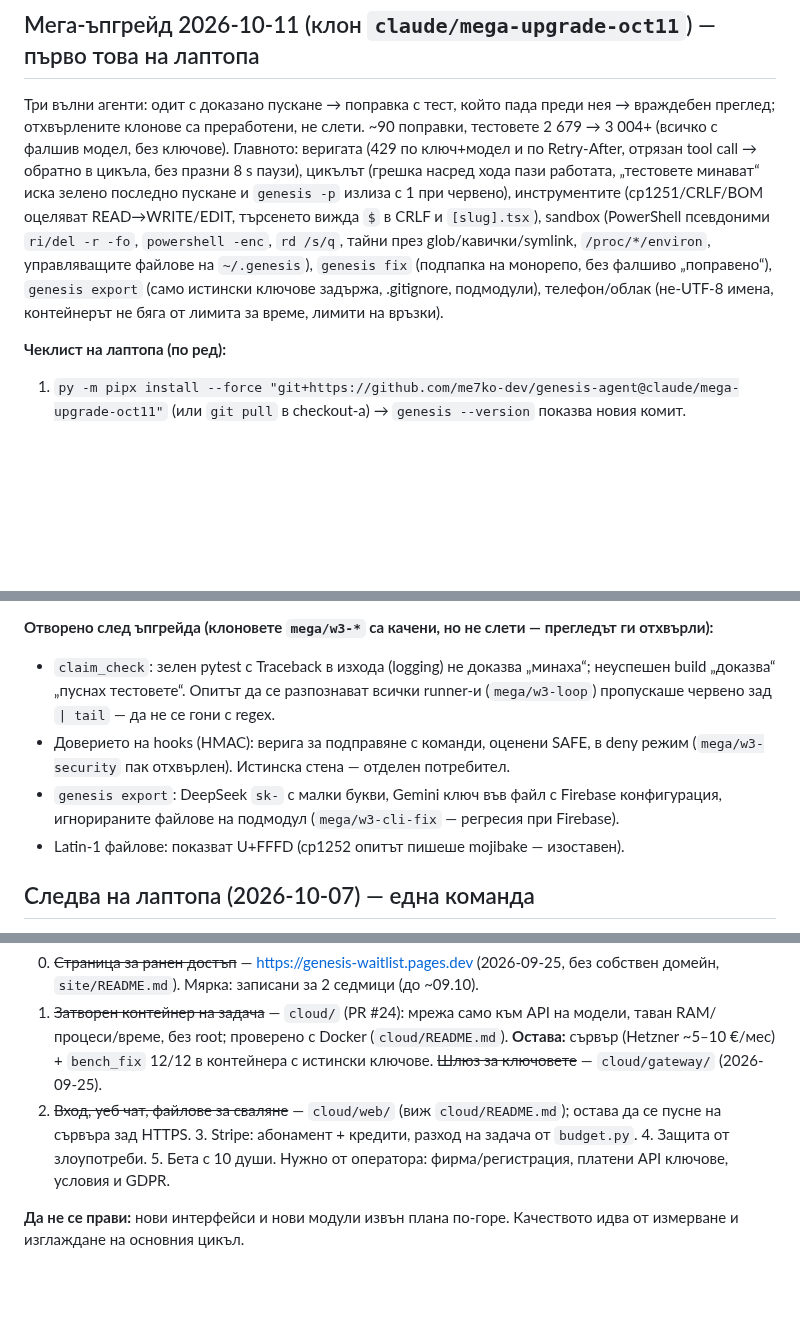
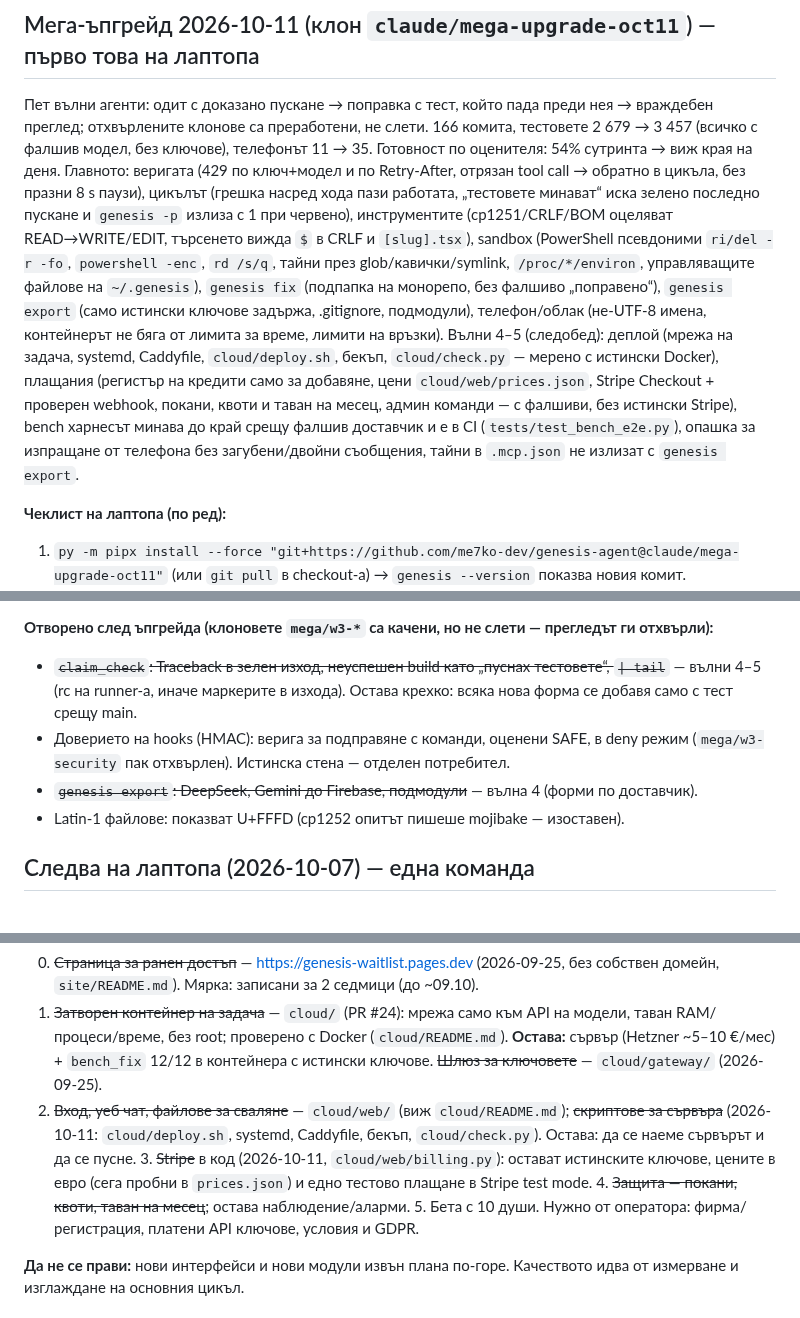
Before and after one commit to me7ko-dev/genesis-agent, a Markdown page: NEXT_STEPS.md, 3 parts joined by grey strips. GitHub-like rendering; blank space fills up the shorter version.

Commit message:
NEXT_STEPS: waves 4-5 — deploy, billing, bench in CI, what stays open
Co-Authored-By: Claude Opus 5.5 <noreply@anthropic.com>
Claude-Session: https://claude.ai/code/session_012xQfY4MN4UmcJA2AzRbKeT

```diff
--- a/NEXT_STEPS.md
+++ b/NEXT_STEPS.md
@@ -9,9 +9,10 @@
 
 ## Мега-ъпгрейд 2026-10-11 (клон `claude/mega-upgrade-oct11`) — първо това на лаптопа
 
-Три вълни агенти: одит с доказано пускане → поправка с тест, който пада преди
+Пет вълни агенти: одит с доказано пускане → поправка с тест, който пада преди
 нея → враждебен преглед; отхвърлените клонове са преработени, не слети.
-~90 поправки, тестовете 2 679 → 3 004+ (всичко с фалшив модел, без ключове).
+166 комита, тестовете 2 679 → 3 457 (всичко с фалшив модел, без ключове),
+телефонът 11 → 35. Готовност по оценителя: 54% сутринта → виж края на деня.
 Главното: веригата (429 по ключ+модел и по Retry-After, отрязан tool call →
 обратно в цикъла, без празни 8 s паузи), цикълът (грешка насред хода пази
 работата, „тестовете минават“ иска зелено последно пускане и `genesis -p`
@@ -22,6 +23,13 @@ glob/кавички/symlink, `/proc/*/environ`, управляващите фа
 `genesis fix` (подпапка на монорепо, без фалшиво „поправено“), `genesis export`
 (само истински ключове задържа, .gitignore, подмодули), телефон/облак
 (не-UTF-8 имена, контейнерът не бяга от лимита за време, лимити на връзки).
+Вълни 4–5 (следобед): деплой (мрежа на задача, systemd, Caddyfile, `cloud/deploy.sh`,
+бекъп, `cloud/check.py` — мерено с истински Docker), плащания (регистър на кредити
+само за добавяне, цени `cloud/web/prices.json`, Stripe Checkout + проверен webhook,
+покани, квоти и таван на месец, админ команди — с фалшиви, без истински Stripe),
+bench харнесът минава до край срещу фалшив доставчик и е в CI
+(`tests/test_bench_e2e.py`), опашка за изпращане от телефона без загубени/двойни
+съобщения, тайни в `.mcp.json` не излизат с `genesis export`.
 
 **Чеклист на лаптопа (по ред):**
 1. `py -m pipx install --force "git+https://github.com/me7ko-dev/genesis-agent@claude/mega-upgrade-oct11"`
@@ -36,13 +44,12 @@ glob/кавички/symlink, `/proc/*/environ`, управляващите фа
    `rd /s /q C:\Users\<ти>\Projects\x\build` само пита; всичко под AppData — BLOCKED.
 
 **Отворено след ъпгрейда (клоновете `mega/w3-*` са качени, но не слети — прегледът ги отхвърли):**
-- `claim_check`: зелен pytest с Traceback в изхода (logging) не доказва „минаха“;
-  неуспешен build „доказва“ „пуснах тестовете“. Опитът да се разпознават всички
-  runner-и (`mega/w3-loop`) пропускаше червено зад `| tail` — да не се гони с regex.
+- ~~`claim_check`: Traceback в зелен изход, неуспешен build като „пуснах тестовете“,
+  `| tail`~~ — вълни 4–5 (rc на runner-а, иначе маркерите в изхода). Остава
+  крехко: всяка нова форма се добавя само с тест срещу main.
 - Доверието на hooks (HMAC): верига за подправяне с команди, оценени SAFE, в deny
   режим (`mega/w3-security` пак отхвърлен). Истинска стена — отделен потребител.
-- `genesis export`: DeepSeek `sk-` с малки букви, Gemini ключ във файл с Firebase
-  конфигурация, игнорираните файлове на подмодул (`mega/w3-cli-fix` — регресия при Firebase).
+- ~~`genesis export`: DeepSeek, Gemini до Firebase, подмодули~~ — вълна 4 (форми по доставчик).
 - Latin-1 файлове: показват U+FFFD (cp1252 опитът пишеше mojibake — изоставен).
 
 ## Следва на лаптопа (2026-10-07) — една команда
@@ -592,8 +599,12 @@ Genesis остава двигателят; услугата е отделна ч
    **Остава:** сървър (Hetzner ~5–10 €/мес) + `bench_fix` 12/12 в контейнера с
    истински ключове. ~~Шлюз за ключовете~~ — `cloud/gateway/` (2026-09-25).
 2. ~~Вход, уеб чат, файлове за сваляне~~ — `cloud/web/` (виж `cloud/README.md`);
-   остава да се пусне на сървъра зад HTTPS. 3. Stripe: абонамент + кредити, разход
-   на задача от `budget.py`. 4. Защита от злоупотреби. 5. Бета с 10 души.
+   ~~скриптове за сървъра~~ (2026-10-11: `cloud/deploy.sh`, systemd, Caddyfile, бекъп,
+   `cloud/check.py`). Остава: да се наеме сървърът и да се пусне. 3. ~~Stripe~~ в код
+   (2026-10-11, `cloud/web/billing.py`): остават истинските ключове, цените в евро
+   (сега пробни в `prices.json`) и едно тестово плащане в Stripe test mode.
+   4. ~~Защита — покани, квоти, таван на месец~~; остава наблюдение/аларми.
+   5. Бета с 10 души.
 Нужно от оператора: фирма/регистрация, платени API ключове, условия и GDPR.
 
 **Да не се прави:** нови интерфейси и нови модули извън плана по-горе. Качеството идва от измерване
```
